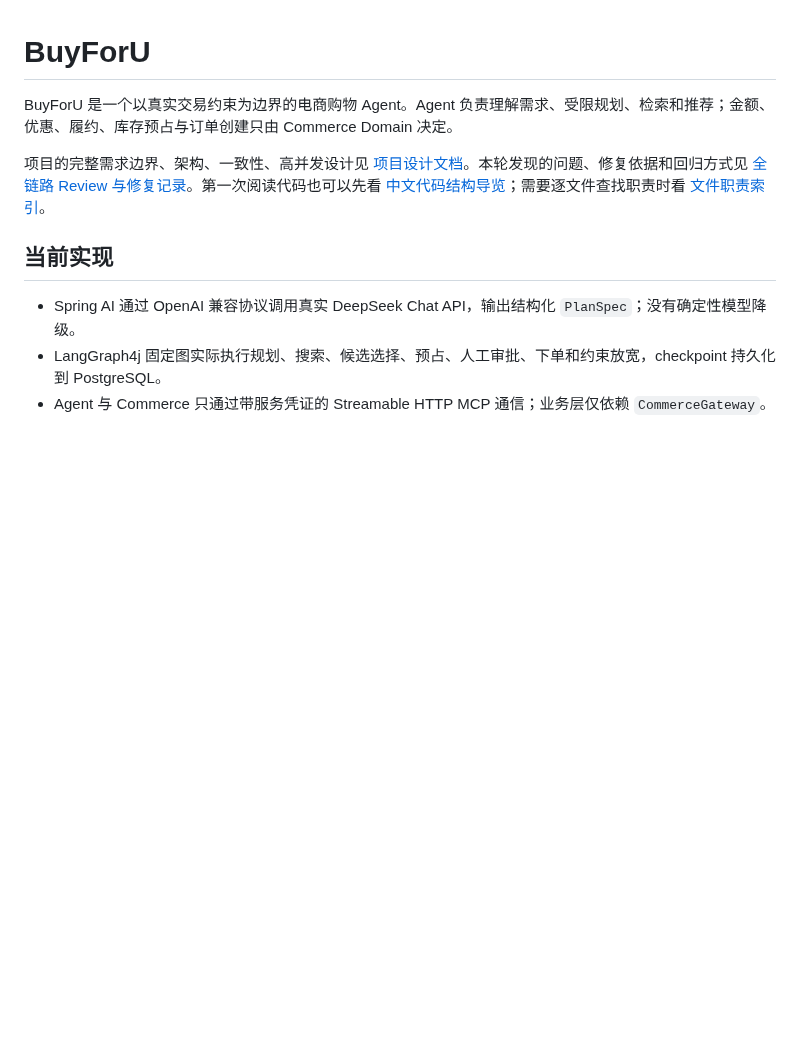
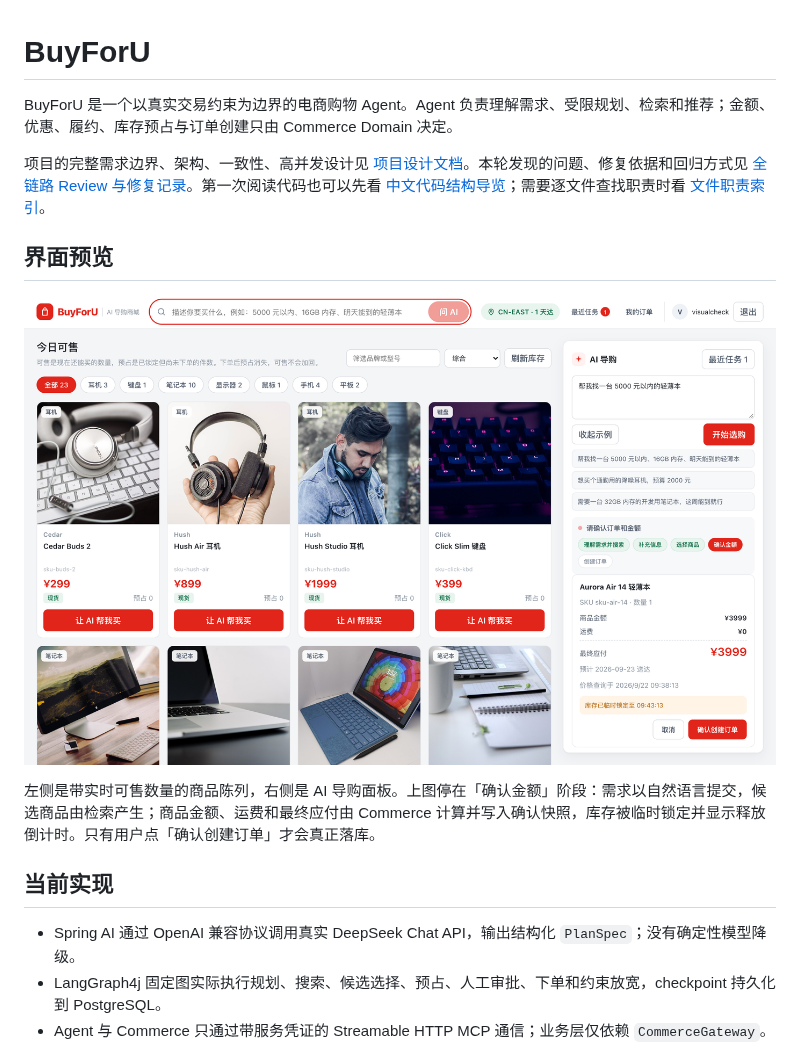
Before and after one commit to herehxy/BuyForU, a Markdown page: README.md, the part around the change. GitHub-like rendering; pictures changed too: docs/assets/shop-interface.png (added); blank space fills up the shorter version.

Commit message:
docs: add a storefront screenshot to the readme
README 此前没有任何界面图。补一张商城首页截图：左侧是带实时可售数量的商品陈列，
右侧 AI 导购面板停在「确认金额」阶段，展示商品金额、运费、最终应付以及库存临时锁定
倒计时，正好对应文中「金额与库存只由 Commerce 决定、用户确认后才下单」的描述。

图在本地真实登录（OIDC PKCE）并跑完一次真实 DeepSeek 运行后截取，
原图 2880x1800，按 README 正文宽度两倍缩到 1400 宽，PNG 优化后 823KB。

```diff
--- a/README.md
+++ b/README.md
@@ -3,6 +3,12 @@
 BuyForU 是一个以真实交易约束为边界的电商购物 Agent。Agent 负责理解需求、受限规划、检索和推荐；金额、优惠、履约、库存预占与订单创建只由 Commerce Domain 决定。
 
 项目的完整需求边界、架构、一致性、高并发设计见 [项目设计文档](docs/PROJECT_DESIGN.md)。本轮发现的问题、修复依据和回归方式见 [全链路 Review 与修复记录](docs/CORRECTNESS_REVIEW_FIXES.md)。第一次阅读代码也可以先看 [中文代码结构导览](docs/CODE_GUIDE.md)；需要逐文件查找职责时看 [文件职责索引](docs/FILE_INDEX.md)。
+
+## 界面预览
+
+![BuyForU 商城界面：自然语言提出需求后，右侧 AI 导购面板停在「确认金额」阶段，列出商品金额、运费、最终应付与库存临时锁定倒计时](docs/assets/shop-interface.png)
+
+左侧是带实时可售数量的商品陈列，右侧是 AI 导购面板。上图停在「确认金额」阶段：需求以自然语言提交，候选商品由检索产生；商品金额、运费和最终应付由 Commerce 计算并写入确认快照，库存被临时锁定并显示释放倒计时。只有用户点「确认创建订单」才会真正落库。
 
 ## 当前实现
 
```
